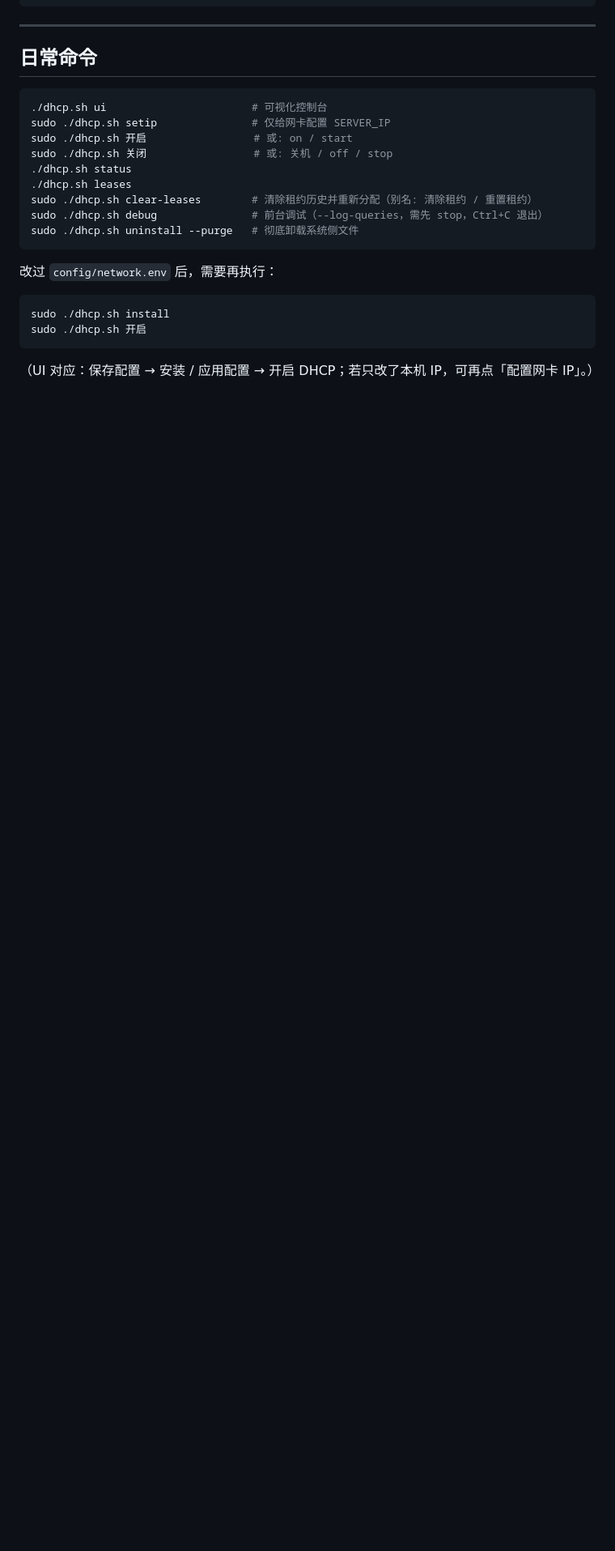
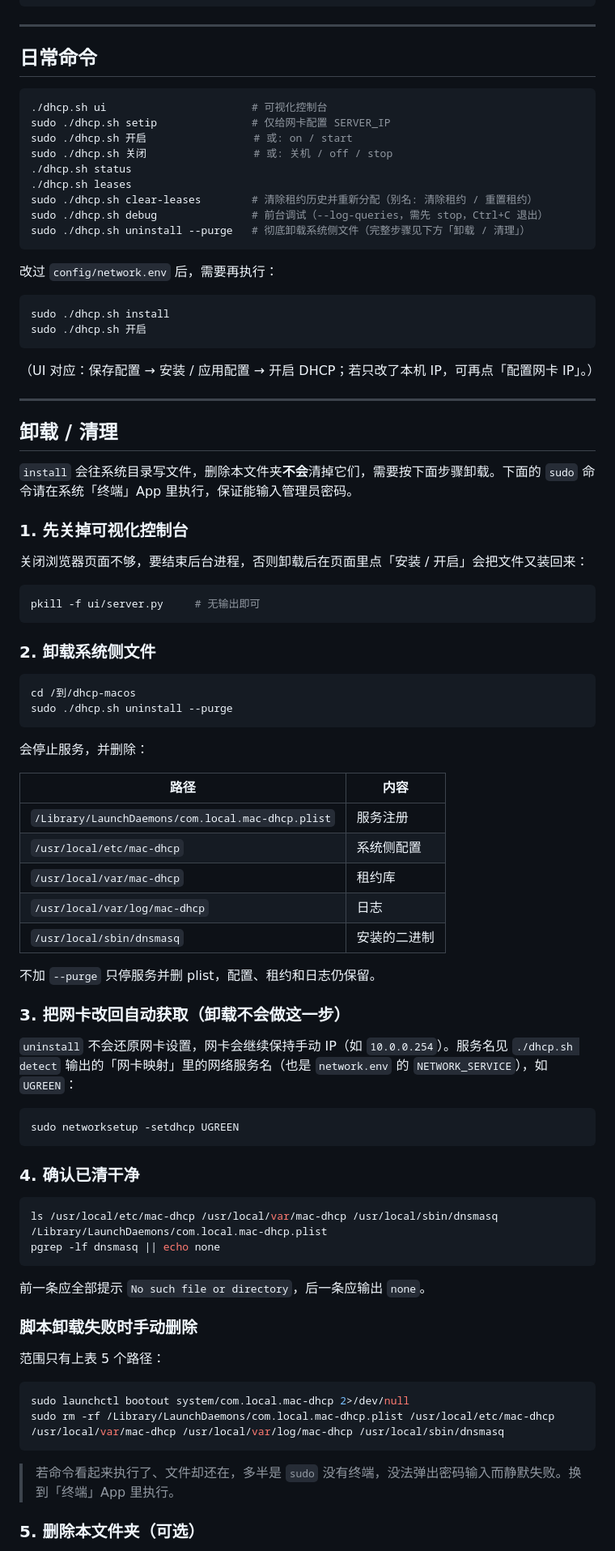
Before and after one commit to duanshuailong/dhcp-macos, a Markdown page: README.md, the part around one of its changes. Shown at 81% size. GitHub-like rendering; blank space fills up the shorter version.

Commit message:
docs: README 新增卸载 / 清理说明，补充网卡改回 DHCP 与手动清理步骤

````diff
--- a/README.md
+++ b/README.md
@@ -277,7 +277,7 @@ sudo ./dhcp.sh 关闭                 # 或: 关机 / off / stop
 ./dhcp.sh leases
 sudo ./dhcp.sh clear-leases        # 清除租约历史并重新分配（别名: 清除租约 / 重置租约）
 sudo ./dhcp.sh debug               # 前台调试（--log-queries，需先 stop，Ctrl+C 退出）
-sudo ./dhcp.sh uninstall --purge   # 彻底卸载系统侧文件
+sudo ./dhcp.sh uninstall --purge   # 彻底卸载系统侧文件（完整步骤见下方「卸载 / 清理」）
 ```
 
 改过 `config/network.env` 后，需要再执行：
@@ -288,3 +288,67 @@ sudo ./dhcp.sh 开启
 ```
 
 （UI 对应：保存配置 → 安装 / 应用配置 → 开启 DHCP；若只改了本机 IP，可再点「配置网卡 IP」。）
+
+---
+
+## 卸载 / 清理
+
+`install` 会往系统目录写文件，删除本文件夹**不会**清掉它们，需要按下面步骤卸载。下面的 `sudo` 命令请在系统「终端」App 里执行，保证能输入管理员密码。
+
+### 1. 先关掉可视化控制台
+
+关闭浏览器页面不够，要结束后台进程，否则卸载后在页面里点「安装 / 开启」会把文件又装回来：
+
+```bash
+pkill -f ui/server.py     # 无输出即可
+```
+
+### 2. 卸载系统侧文件
+
+```bash
+cd /到/dhcp-macos
+sudo ./dhcp.sh uninstall --purge
+```
+
+会停止服务，并删除：
+
+| 路径 | 内容 |
+|------|------|
+| `/Library/LaunchDaemons/com.local.mac-dhcp.plist` | 服务注册 |
+| `/usr/local/etc/mac-dhcp` | 系统侧配置 |
+| `/usr/local/var/mac-dhcp` | 租约库 |
+| `/usr/local/var/log/mac-dhcp` | 日志 |
+| `/usr/local/sbin/dnsmasq` | 安装的二进制 |
+
+不加 `--purge` 只停服务并删 plist，配置、租约和日志仍保留。
+
+### 3. 把网卡改回自动获取（卸载不会做这一步）
+
+`uninstall` 不会还原网卡设置，网卡会继续保持手动 IP（如 `10.0.0.254`）。服务名见 `./dhcp.sh detect` 输出的「网卡映射」里的网络服务名（也是 `network.env` 的 `NETWORK_SERVICE`），如 `UGREEN`：
+
+```bash
+sudo networksetup -setdhcp UGREEN
+```
+
+### 4. 确认已清干净
+
+```bash
+ls /usr/local/etc/mac-dhcp /usr/local/var/mac-dhcp /usr/local/sbin/dnsmasq /Library/LaunchDaemons/com.local.mac-dhcp.plist
+pgrep -lf dnsmasq || echo none
+```
+
+前一条应全部提示 `No such file or directory`，后一条应输出 `none`。
+
+### 脚本卸载失败时手动删除
+
+范围只有上表 5 个路径：
+
+```bash
+sudo launchctl bootout system/com.local.mac-dhcp 2>/dev/null
+sudo rm -rf /Library/LaunchDaemons/com.local.mac-dhcp.plist /usr/local/etc/mac-dhcp /usr/local/var/mac-dhcp /usr/local/var/log/mac-dhcp /usr/local/sbin/dnsmasq
+```
+
+> 若命令看起来执行了、文件却还在，多半是 `sudo` 没有终端，没法弹出密码输入而静默失败。换到「终端」App 里执行。
+
+### 5. 删除本文件夹（可选）
+
````
Also changed, not shown: other parts of README.md (+2 -1 lines).
